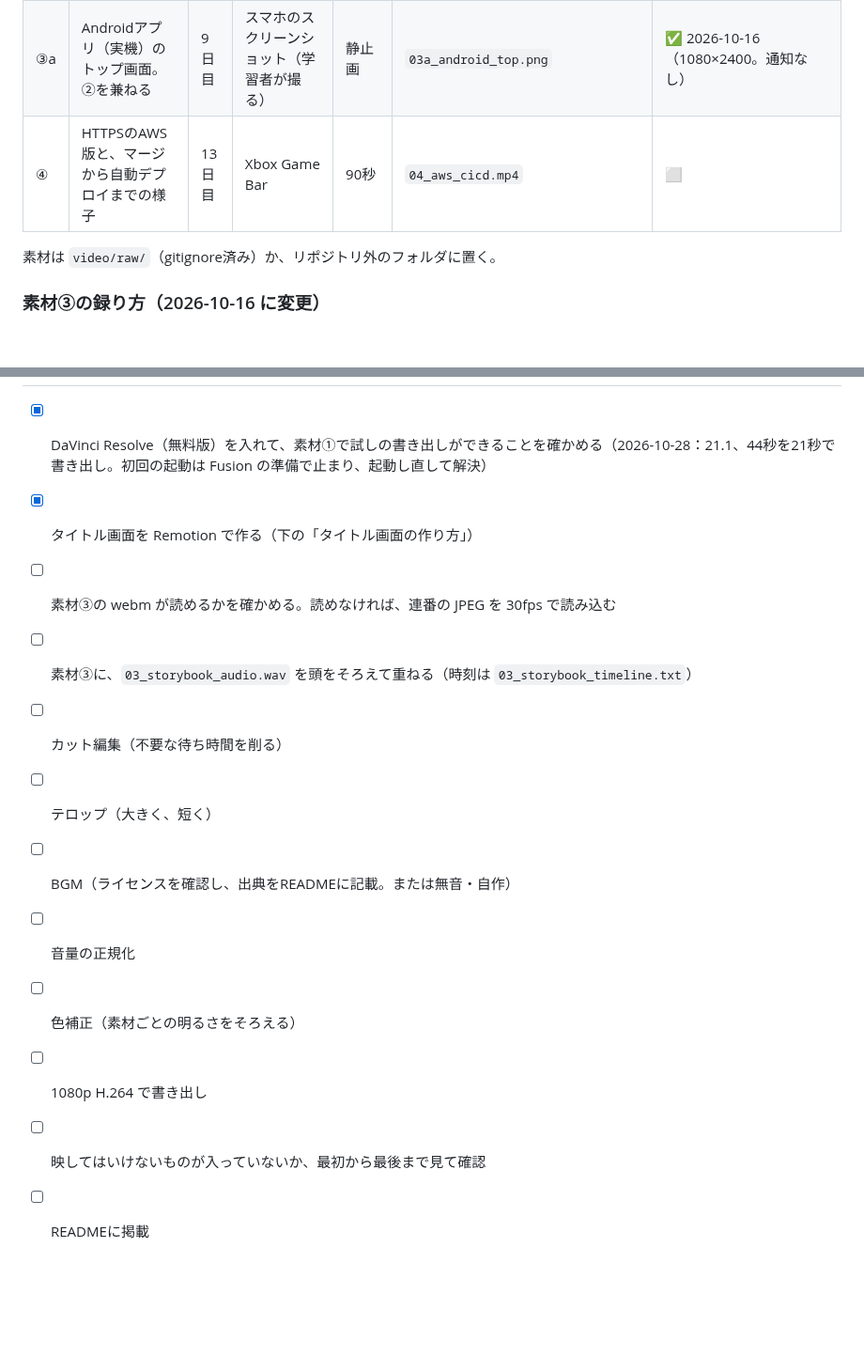
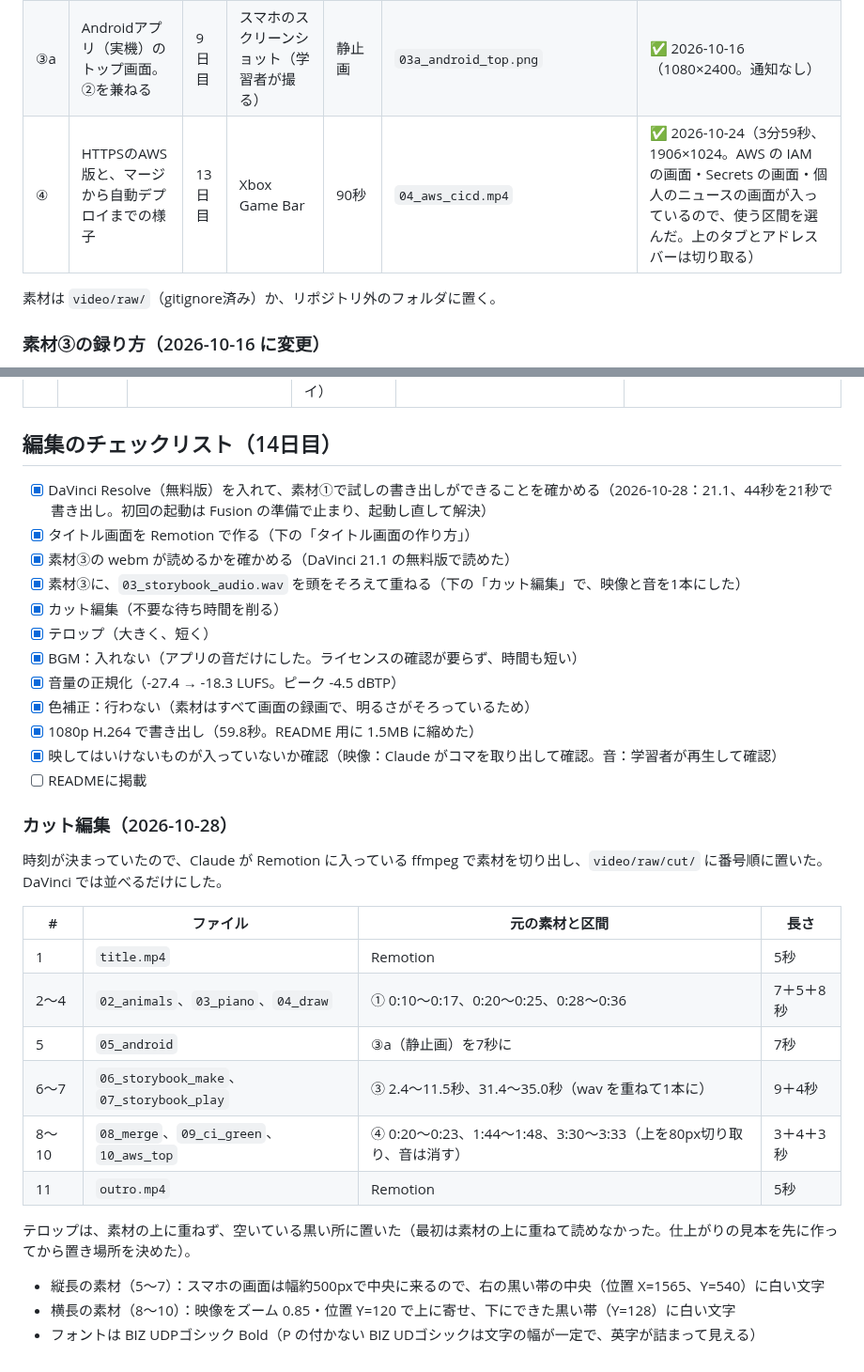
Before and after one commit to Hayato-F110/kids-play, a Markdown page: docs/video-storyboard.md, 2 parts joined by grey strips. Shown at 94% size. Drawn GitHub-style; blank space fills up the shorter version.

```diff
--- a/docs/video-storyboard.md
+++ b/docs/video-storyboard.md
@@ -26,7 +26,7 @@
 | ② | Androidアプリを実機で遊ぶ | – | – | – | – | 録らない（2026-10-13 に変更。映る内容が①と同じで、「Androidアプリとして動く」ことは③で見せられるため、③にまとめる） |
 | ③ | えほん（サンプルデータ）：トップ → スタンプで3ページ → 録音 → 紙芝居 → トップ | 9日目 | Claude が画面なしの Edge で録画（下の「素材③の録り方」） | 46秒 | `03_storybook.webm`、`03_storybook_audio.wav`、`03_storybook_frames/`、`03_storybook_timeline.txt` | ✅ 2026-10-16（412×892、30fps） |
 | ③a | Androidアプリ（実機）のトップ画面。②を兼ねる | 9日目 | スマホのスクリーンショット（学習者が撮る） | 静止画 | `03a_android_top.png` | ✅ 2026-10-16（1080×2400。通知なし） |
-| ④ | HTTPSのAWS版と、マージから自動デプロイまでの様子 | 13日目 | Xbox Game Bar | 90秒 | `04_aws_cicd.mp4` | ⬜ |
+| ④ | HTTPSのAWS版と、マージから自動デプロイまでの様子 | 13日目 | Xbox Game Bar | 90秒 | `04_aws_cicd.mp4` | ✅ 2026-10-24（3分59秒、1906×1024。AWS の IAM の画面・Secrets の画面・個人のニュースの画面が入っているので、使う区間を選んだ。上のタブとアドレスバーは切り取る） |
 
 素材は `video/raw/`（gitignore済み）か、リポジトリ外のフォルダに置く。
 
@@ -87,14 +87,32 @@ npm run render        # 5秒の動画を out/title.mp4 に書き出す（1920×1
 
 - [x] DaVinci Resolve（無料版）を入れて、素材①で試しの書き出しができることを確かめる（2026-10-28：21.1、44秒を21秒で書き出し。初回の起動は Fusion の準備で止まり、起動し直して解決）
 - [x] タイトル画面を Remotion で作る（下の「タイトル画面の作り方」）
-- [ ] 素材③の webm が読めるかを確かめる。読めなければ、連番の JPEG を 30fps で読み込む
-- [ ] 素材③に、`03_storybook_audio.wav` を頭をそろえて重ねる（時刻は `03_storybook_timeline.txt`）
+- [x] 素材③の webm が読めるかを確かめる（DaVinci 21.1 の無料版で読めた）
+- [x] 素材③に、`03_storybook_audio.wav` を頭をそろえて重ねる（下の「カット編集」で、映像と音を1本にした）
+- [x] カット編集（不要な待ち時間を削る）
+- [x] テロップ（大きく、短く）
+- [x] BGM：入れない（アプリの音だけにした。ライセンスの確認が要らず、時間も短い）
+- [x] 音量の正規化（-27.4 → -18.3 LUFS。ピーク -4.5 dBTP）
+- [x] 色補正：行わない（素材はすべて画面の録画で、明るさがそろっているため）
+- [x] 1080p H.264 で書き出し（59.8秒。README 用に 1.5MB に縮めた）
+- [x] 映してはいけないものが入っていないか確認（映像：Claude がコマを取り出して確認。音：学習者が再生して確認）
+- [ ] READMEに掲載
 
-- [ ] カット編集（不要な待ち時間を削る）
-- [ ] テロップ（大きく、短く）
-- [ ] BGM（ライセンスを確認し、出典をREADMEに記載。または無音・自作）
-- [ ] 音量の正規化
-- [ ] 色補正（素材ごとの明るさをそろえる）
-- [ ] 1080p H.264 で書き出し
-- [ ] 映してはいけないものが入っていないか、最初から最後まで見て確認
-- [ ] READMEに掲載
+### カット編集（2026-10-28）
+
+時刻が決まっていたので、Claude が Remotion に入っている ffmpeg で素材を切り出し、`video/raw/cut/` に番号順に置いた。DaVinci では並べるだけにした。
+
+| # | ファイル | 元の素材と区間 | 長さ |
+|---|---|---|---|
+| 1 | `title.mp4` | Remotion | 5秒 |
+| 2〜4 | `02_animals`、`03_piano`、`04_draw` | ① 0:10〜0:17、0:20〜0:25、0:28〜0:36 | 7＋5＋8秒 |
+| 5 | `05_android` | ③a（静止画）を7秒に | 7秒 |
+| 6〜7 | `06_storybook_make`、`07_storybook_play` | ③ 2.4〜11.5秒、31.4〜35.0秒（wav を重ねて1本に） | 9＋4秒 |
+| 8〜10 | `08_merge`、`09_ci_green`、`10_aws_top` | ④ 0:20〜0:23、1:44〜1:48、3:30〜3:33（上を80px切り取り、音は消す） | 3＋4＋3秒 |
+| 11 | `outro.mp4` | Remotion | 5秒 |
+
+テロップは、素材の上に重ねず、空いている黒い所に置いた（最初は素材の上に重ねて読めなかった。仕上がりの見本を先に作ってから置き場所を決めた）。
+
+- 縦長の素材（5〜7）：スマホの画面は幅約500pxで中央に来るので、右の黒い帯の中央（位置 X=1565、Y=540）に白い文字
+- 横長の素材（8〜10）：映像をズーム 0.85・位置 Y=120 で上に寄せ、下にできた黒い帯（Y=128）に白い文字
+- フォントは BIZ UDPゴシック Bold（P の付かない BIZ UDゴシックは文字の幅が一定で、英字が詰まって見える）
```
Also changed, not shown: README.md (+6 -1 lines).
